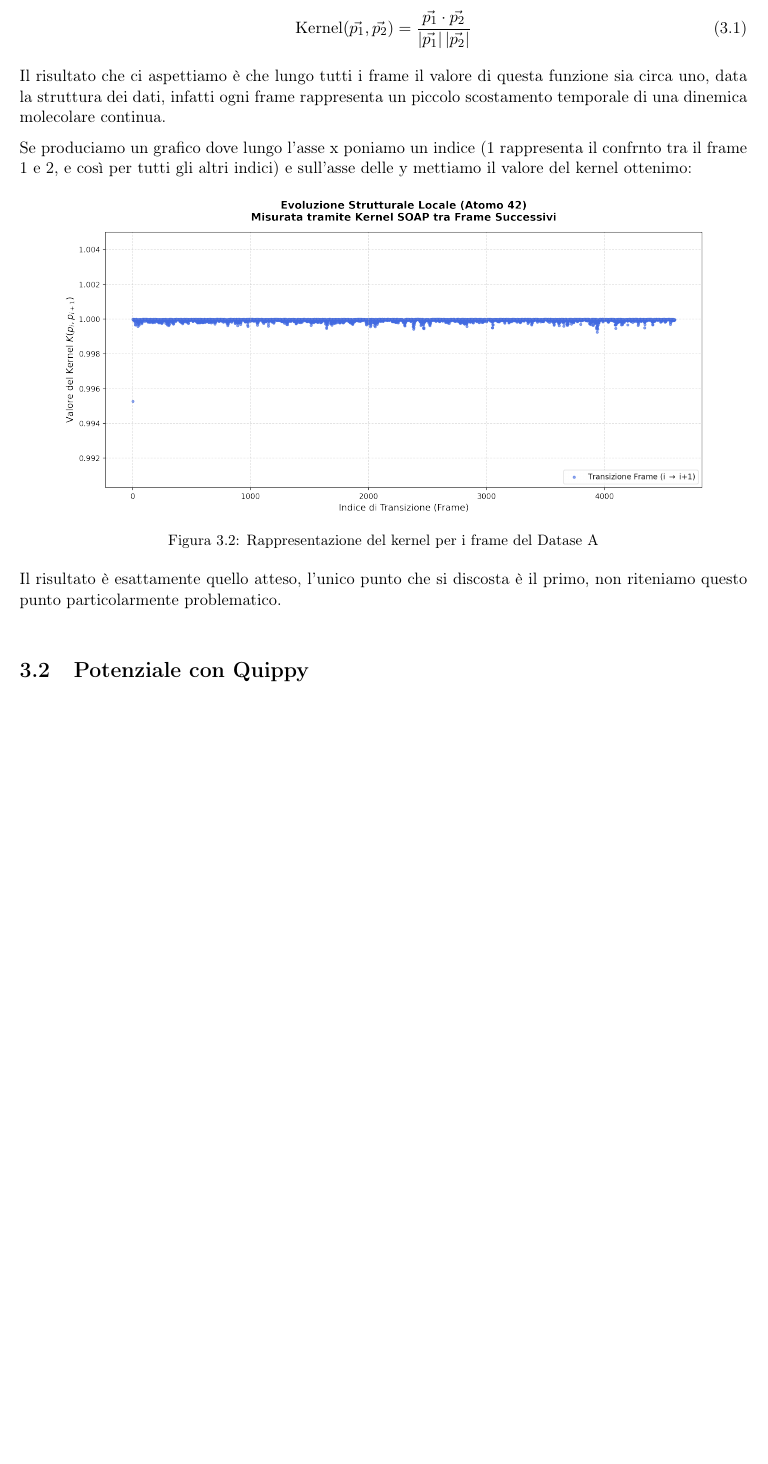
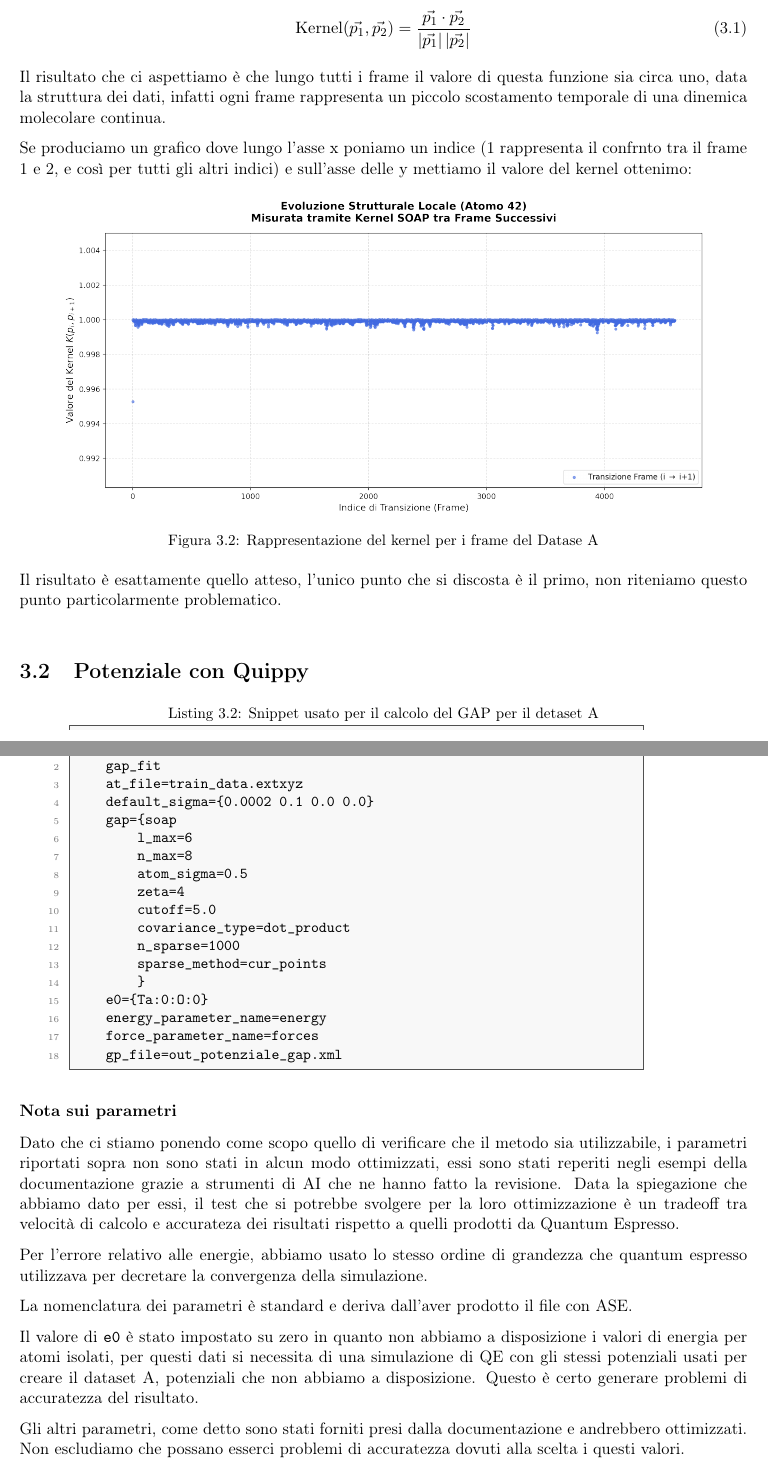
Before and after one commit to albertos-2002/Tesi-3, a LaTeX book (doc/main.tex, which reads doc/chapter/test-dataA.tex): part of page 18 of 19 before the commit and two parts of pages 18 and 19 of 21 after it, the two joined at a grey line, cut so that both start at the same text, the shorter picture padded with empty space. Compiled offline with pdfLaTeX.

Commit message:
Update test-dataA.tex

```diff
--- a/doc/chapter/test-dataA.tex
+++ b/doc/chapter/test-dataA.tex
@@ -64,6 +64,40 @@ Il risultato è esattamente quello atteso, l'unico punto che si discosta è il p
 \\
 
 
+\section{Potenziale con Quippy}
 
+\begin{lstlisting}[caption={Snippet usato per il calcolo del GAP per il detaset A}, label={code:gap-dataset-a}, language=bash]
 
-\section{Potenziale con Quippy}
+    gap_fit
+    at_file=train_data.extxyz
+    default_sigma={0.0002 0.1 0.0 0.0}
+    gap={soap
+        l_max=6
+        n_max=8
+        atom_sigma=0.5
+        zeta=4
+        cutoff=5.0
+        covariance_type=dot_product
+        n_sparse=1000
+        sparse_method=cur_points
+        }
+    e0={Ta:0:O:0}
+    energy_parameter_name=energy
+    force_parameter_name=forces
+    gp_file=out_potenziale_gap.xml
+
+\end{lstlisting}
+
+\subsubsection{Nota sui parametri}
+Dato che ci stiamo ponendo come scopo quello di verificare che il metodo sia utilizzabile, i parametri riportati sopra non sono stati in alcun modo ottimizzati, essi sono stati reperiti negli esempi della documentazione grazie a strumenti di AI che ne hanno fatto la revisione.
+Data la spiegazione che abbiamo dato per essi, il test che si potrebbe svolgere per la loro ottimizzazione è un tradeoff tra velocità di calcolo e accurateza dei risultati rispetto a quelli prodotti da Quantum Espresso.
+
+Per l'errore relativo alle energie, abbiamo usato lo stesso ordine di grandezza che quantum espresso utilizzava per decretare la convergenza della simulazione.
+
+La nomenclatura dei parametri è standard e deriva dall'aver prodotto il file con ASE.
+
+Il valore di \texttt{e0} è stato impostato su zero in quanto non abbiamo a disposizione i valori di energia per atomi isolati, per questi dati si necessita di una simulazione di QE con gli stessi potenziali usati per creare il dataset A, potenziali che non abbiamo a disposizione.
+Questo è certo generare problemi di accuratezza del risultato.
+
+Gli altri parametri, come detto sono stati forniti presi dalla documentazione e andrebbero ottimizzati. Non escludiamo che possano esserci problemi di accuratezza dovuti alla scelta i questi valori.
+\\
```
